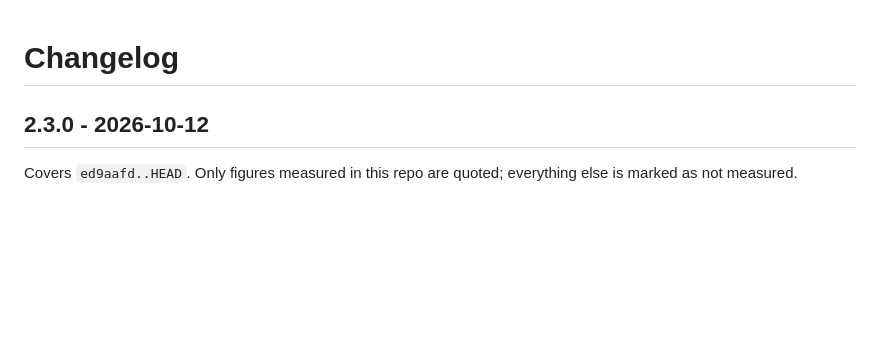
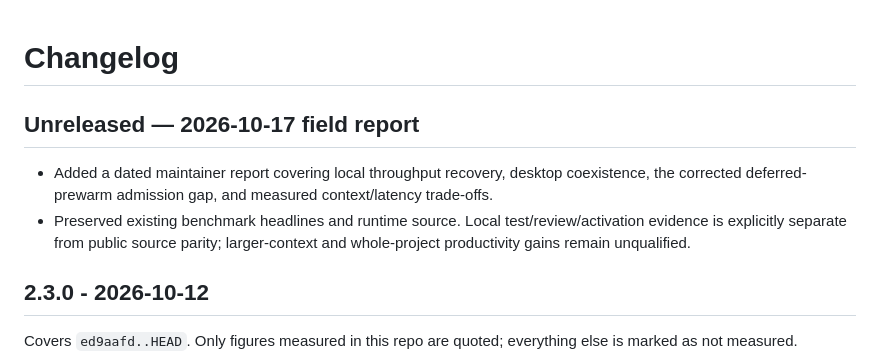
Before and after one commit to edagher92-coder/arc-llm-lab, a Markdown page: CHANGELOG.md, the part around the change. Rendered like a GitHub page; blank space fills up the shorter version.

```diff
--- a/CHANGELOG.md
+++ b/CHANGELOG.md
@@ -1,4 +1,9 @@
 # Changelog
+
+## Unreleased — 2026-10-17 field report
+
+- Added a dated maintainer report covering local throughput recovery, desktop coexistence, the corrected deferred-prewarm admission gap, and measured context/latency trade-offs.
+- Preserved existing benchmark headlines and runtime source. Local test/review/activation evidence is explicitly separate from public source parity; larger-context and whole-project productivity gains remain unqualified.
 
 ## 2.3.0 - 2026-10-12
 Covers `ed9aafd..HEAD`. Only figures measured in this repo are quoted; everything else is marked as not measured.
```
Also changed, not shown: README.md (+2 -0 lines), docs/OPERATING-PROFILES-20261017.md (added, +61 -0 lines).
